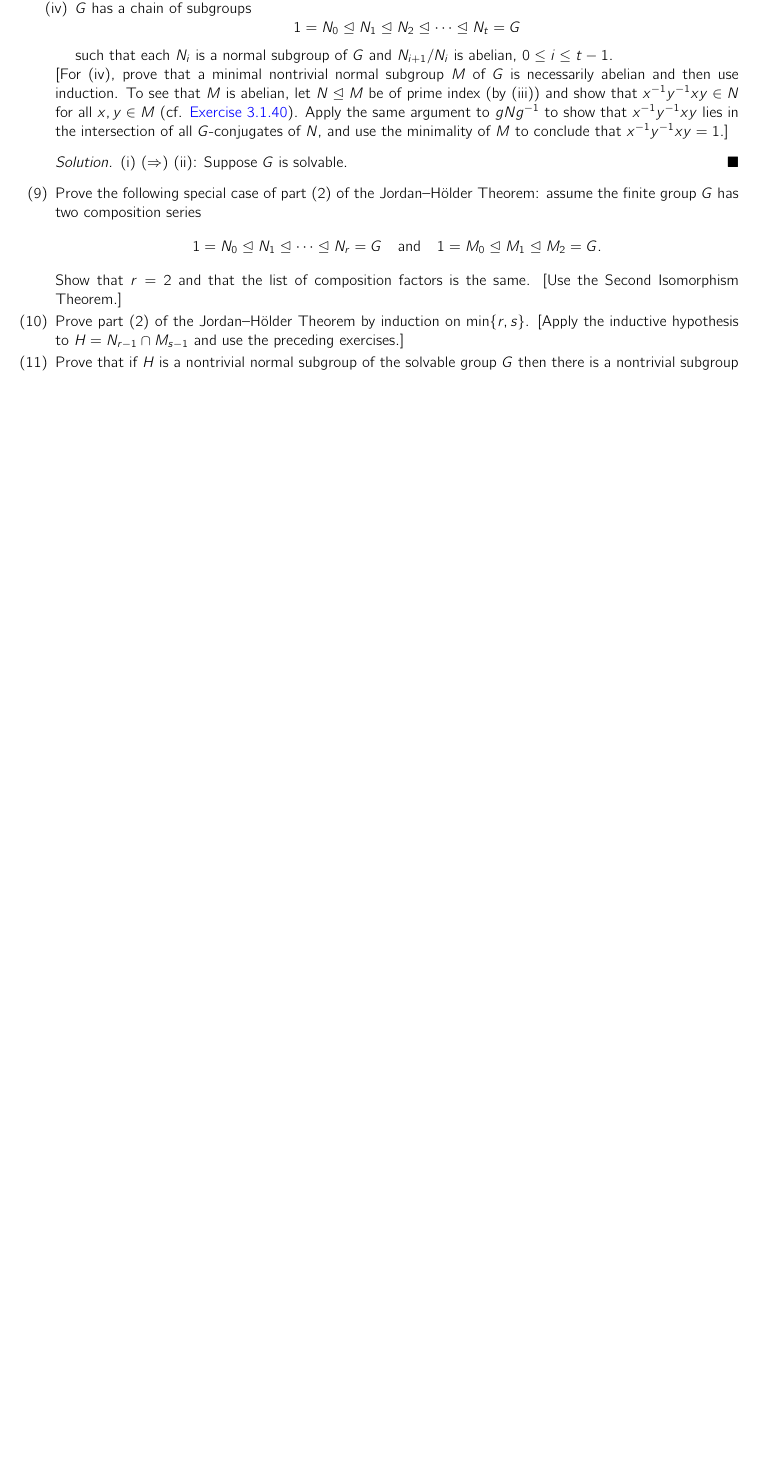
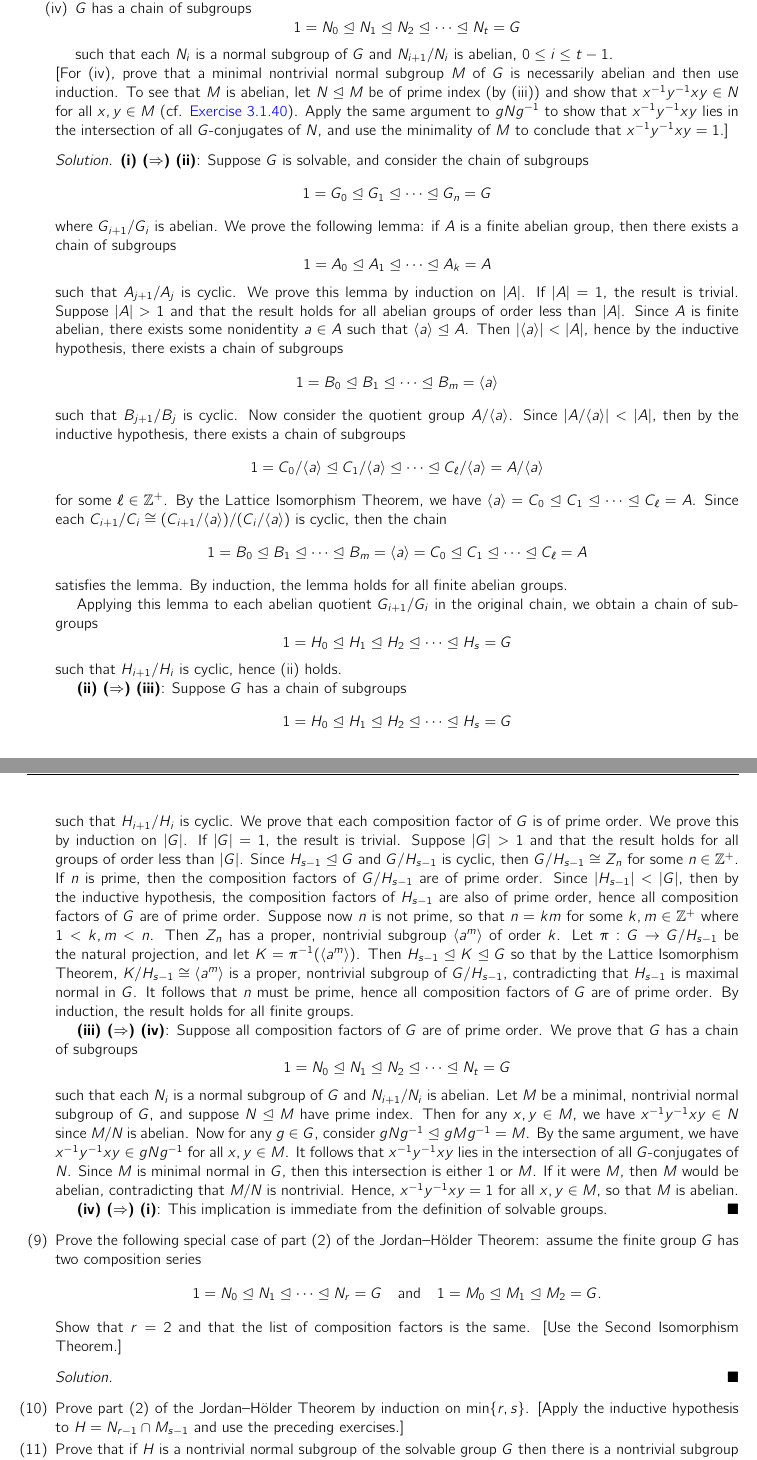
Before and after one commit to blanketism/Dummit-Foote-Solutions, a LaTeX problem sheet (dummit_foote_exercises.tex, which reads exercises/chap3ex.tex): part of page 100 of 100 before the commit and two parts of pages 100 and 101 of 101 after it, the two joined at a grey line, cut so that both start at the same text, the shorter picture padded with empty space. Compiled offline with pdfLaTeX.

Commit message:
ex 3.4.8 done

```diff
--- a/exercises/chap3ex.tex
+++ b/exercises/chap3ex.tex
@@ -1030,28 +1030,46 @@ Let $G$ be a group.
     \item[(iii)] All composition factors of $G$ are of prime order.
     \item[(iv)] $G$ has a chain of subgroups
     \[1 = N_0 \trianglelefteq N_1 \trianglelefteq N_2 \trianglelefteq \cdots \trianglelefteq N_t = G\]
-    such that each $N_i$ is a normal subgroup of $G$ and $N_{i+1}/N_i$ is abelian,
-    $0 \le i \le t-1$.
+    such that each $N_i$ is a normal subgroup of $G$ and $N_{i+1}/N_i$ is abelian, $0 \le i \le t-1$.
     \end{enumerate}
     \noindent [For (iv), prove that a minimal nontrivial normal subgroup $M$ of $G$ is necessarily abelian and then use induction. To see that $M$ is abelian, let $N \trianglelefteq M$ be of prime index (by (iii)) and show that $x^{-1}y^{-1}xy \in N$ for all $x,y \in M$ (cf. \hyperref[ex3.1.40]{Exercise 3.1.40}). Apply the same argument to $gNg^{-1}$ to show that $x^{-1}y^{-1}xy$ lies in the intersection of all $G$-conjugates of $N$, and use the minimality of $M$ to conclude that $x^{-1}y^{-1}xy = 1$.]
     \begin{sol}
-        (i) \rightimp (ii): Suppose $G$ is solvable.
+        \textbf{(i) \rightimp (ii)}: Suppose $G$ is solvable, and consider the chain of subgroups
+        \[1 = G_0 \nsub G_1 \nsub \cdots \nsub G_n = G\]
+        where $G_{i + 1}/G_i$ is abelian. We prove the following lemma: if $A$ is a finite abelian group, then there exists a chain of subgroups
+        \[1 = A_0 \nsub A_1 \nsub \cdots \nsub A_k = A\]
+        such that $A_{j + 1}/A_j$ is cyclic. We prove this lemma by induction on $\abs A$. If $\abs A = 1$, the result is trivial. Suppose $\abs A > 1$ and that the result holds for all abelian groups of order less than $\abs A$. Since $A$ is finite abelian, there exists some nonidentity $a \in A$ such that $\gen a \nsub A$. Then $\abs{\gen a} < \abs A$, hence by the inductive hypothesis, there exists a chain of subgroups
+        \[1 = B_0 \nsub B_1 \nsub \cdots \nsub B_m = \gen a\]
+        such that $B_{j + 1}/B_j$ is cyclic. Now consider the quotient group $A/\gen a$. Since $\abs{A/\gen a} < \abs A$, then by the inductive hypothesis, there exists a chain of subgroups
+        \[1 = C_0/\gen a \nsub C_1/\gen a \nsub \cdots \nsub C_\ell/\gen a = A/\gen a\]
+        for some $\ell \in \zp$. By the Lattice Isomorphism Theorem, we have $\gen a = C_0 \nsub C_1 \nsub \cdots \nsub C_\ell = A$. Since each $C_{i + 1}/C_i \cong (C_{i + 1}/\gen a)/(C_i/\gen a)$ is cyclic, then the chain
+        \[1 = B_0 \nsub B_1 \nsub \cdots \nsub B_m = \gen a = C_0 \nsub C_1 \nsub \cdots \nsub C_\ell = A\]
+        satisfies the lemma. By induction, the lemma holds for all finite abelian groups.
+
+        Applying this lemma to each abelian quotient $G_{i + 1}/G_i$ in the original chain, we obtain a chain of subgroups
+        \[1 = H_0 \nsub H_1 \nsub H_2 \nsub \cdots \nsub H_s = G\]
+        such that $H_{i + 1}/H_i$ is cyclic, hence (ii) holds.
+
+        \textbf{(ii) \rightimp (iii)}: Suppose $G$ has a chain of subgroups
+        \[1 = H_0 \nsub H_1 \nsub H_2 \nsub \cdots \nsub H_s = G\]
+        such that $H_{i + 1}/H_i$ is cyclic. We prove that each composition factor of $G$ is of prime order. We prove this by induction on $\abs G$. If $\abs G = 1$, the result is trivial. Suppose $\abs G > 1$ and that the result holds for all groups of order less than $\abs G$. Since $H_{s - 1} \nsub G$ and $G/H_{s - 1}$ is cyclic, then $G/H_{s - 1} \cong Z_n$ for some $n \in \zp$. If $n$ is prime, then the composition factors of $G/H_{s - 1}$ are of prime order. Since $\abs{H_{s - 1}} < \abs G$, then by the inductive hypothesis, the composition factors of $H_{s - 1}$ are also of prime order, hence all composition factors of $G$ are of prime order. Suppose now $n$ is not prime, so that $n = km$ for some $k, m \in \zp$ where $1 < k, m < n$. Then $Z_n$ has a proper, nontrivial subgroup $\gen{a^m}$ of order $k$. Let $\pi : G \to G/H_{s - 1}$ be the natural projection, and let $K = \pi\inv(\gen{a^m})$. Then $H_{s - 1} \nsub K \nsub G$ so that by the Lattice Isomorphism Theorem, $K/H_{s - 1} \cong \gen{a^m}$ is a proper, nontrivial subgroup of $G/H_{s - 1}$, contradicting that $H_{s - 1}$ is maximal normal in $G$. It follows that $n$ must be prime, hence all composition factors of $G$ are of prime order. By induction, the result holds for all finite groups.
+
+        \textbf{(iii) \rightimp (iv)}: Suppose all composition factors of $G$ are of prime order. We prove that $G$ has a chain of subgroups
+        \[1 = N_0 \nsub N_1 \nsub N_2 \nsub \cdots \nsub N_t = G\]
+        such that each $N_i$ is a normal subgroup of $G$ and $N_{i + 1}/N_i$ is abelian. Let $M$ be a minimal, nontrivial normal subgroup of $G$, and suppose $N \nsub M$ have prime index. Then for any $x, y \in M$, we have $x^{-1}y^{-1}xy \in N$ since $M/N$ is abelian. Now for any $g \in G$, consider $gNg\inv \nsub gMg\inv = M$. By the same argument, we have $x^{-1}y^{-1}xy \in gNg\inv$ for all $x, y \in M$. It follows that $x^{-1}y^{-1}xy$ lies in the intersection of all $G$-conjugates of $N$. Since $M$ is minimal normal in $G$, then this intersection is either 1 or $M$. If it were $M$, then $M$ would be abelian, contradicting that $M/N$ is nontrivial. Hence, $x^{-1}y^{-1}xy = 1$ for all $x, y \in M$, so that $M$ is abelian.
+
+        \textbf{(iv) \rightimp (i)}: This implication is immediate from the definition of solvable groups.
     \end{sol}
-    \item Prove the following special case of part (2) of the Jordan--H\"older Theorem:
-    assume the finite group $G$ has two composition series
-    \[
-    1 = N_0 \trianglelefteq N_1 \trianglelefteq \cdots \trianglelefteq N_r = G
-    \quad\text{and}\quad
-    1 = M_0 \trianglelefteq M_1 \trianglelefteq M_2 = G.
-    \]
+    \item Prove the following special case of part (2) of the Jordan--H\"older Theorem: assume the finite group $G$ has two composition series
+    \[ 1 = N_0 \trianglelefteq N_1 \trianglelefteq \cdots \trianglelefteq N_r = G \quad\text{and}\quad 1 = M_0 \trianglelefteq M_1 \trianglelefteq M_2 = G. \]
     Show that $r = 2$ and that the list of composition factors is the same.
     [Use the Second Isomorphism Theorem.]
+    \begin{sol}
 
-    \item Prove part (2) of the Jordan--H\"older Theorem by induction on $\min\{r,s\}$.
-    [Apply the inductive hypothesis to $H = N_{r-1} \cap M_{s-1}$ and use the preceding exercises.]
+    \end{sol}
+    \item Prove part (2) of the Jordan--H\"older Theorem by induction on $\min\{r,s\}$. [Apply the inductive hypothesis to $H = N_{r-1} \cap M_{s-1}$ and use the preceding exercises.]
 
-    \item Prove that if $H$ is a nontrivial normal subgroup of the solvable group $G$ then there is
-    a nontrivial subgroup $A$ of $H$ with $A \trianglelefteq G$ and $A$ abelian.
+    \item Prove that if $H$ is a nontrivial normal subgroup of the solvable group $G$ then there is a nontrivial subgroup $A$ of $H$ with $A \trianglelefteq G$ and $A$ abelian.
 
     \item Prove (without using the Feit--Thompson Theorem) that the following are equivalent:
     \begin{enumerate}
```
Also changed, not shown: dummit_foote_exercises.pdf.
